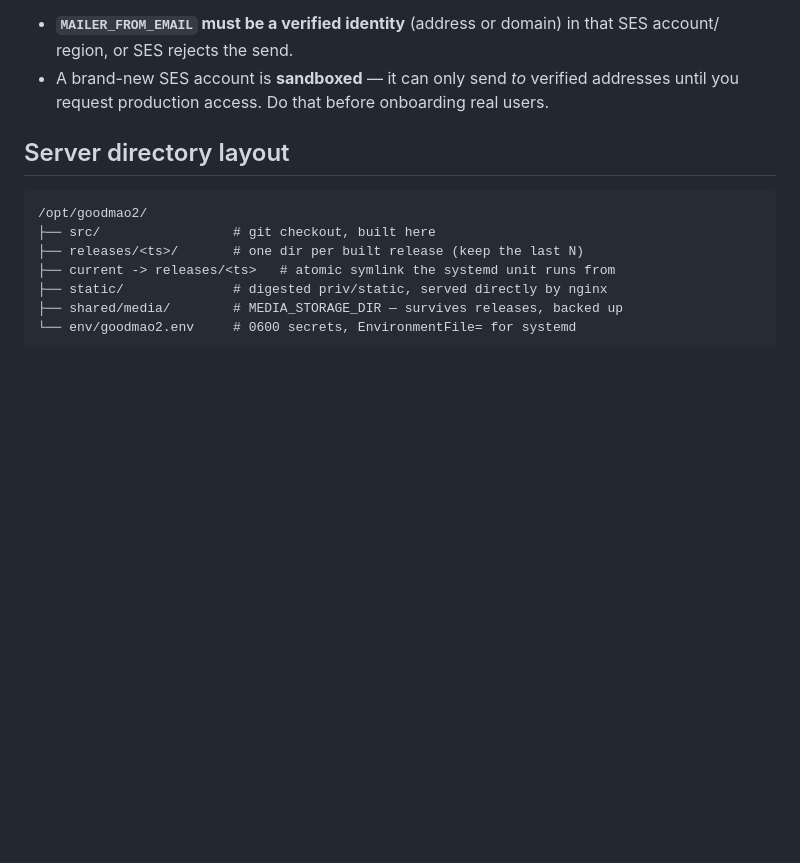
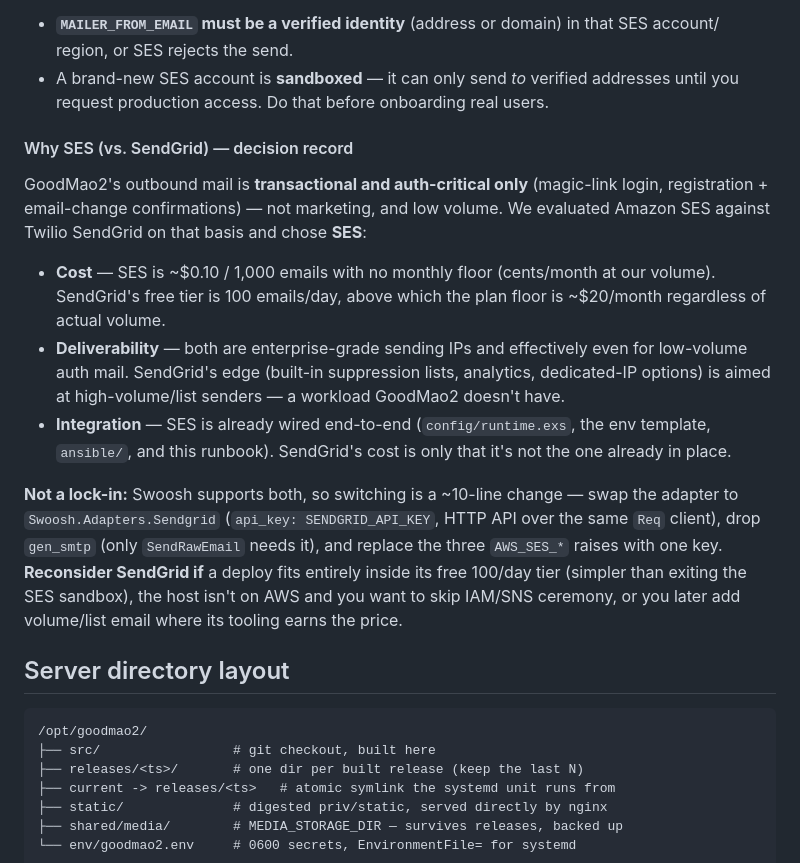
Before and after one commit to hiroshiyui/GoodMao2, a Markdown page: doc/deployment.md, the part around the change. Rendered like a GitHub page; blank space fills up the shorter version.

Commit message:
docs(deployment): record the SES-vs-SendGrid mailer decision
Note why GoodMao2 uses Amazon SES over Twilio SendGrid for its
transactional auth mail (cost with no monthly floor, deliverability parity
at low volume, already-integrated), and the ~10-line Swoosh path to switch
if that calculus changes. Keeps the decision from being re-litigated later.

Co-Authored-By: Claude Opus 4.8 <noreply@anthropic.com>

````diff
--- a/doc/deployment.md
+++ b/doc/deployment.md
@@ -163,6 +163,28 @@ SES gotchas:
 - A brand-new SES account is **sandboxed** — it can only send *to* verified addresses until you
   request production access. Do that before onboarding real users.
 
+#### Why SES (vs. SendGrid) — decision record
+
+GoodMao2's outbound mail is **transactional and auth-critical only** (magic-link login,
+registration + email-change confirmations) — not marketing, and low volume. We evaluated Amazon
+SES against Twilio SendGrid on that basis and chose **SES**:
+
+- **Cost** — SES is ~$0.10 / 1,000 emails with no monthly floor (cents/month at our volume).
+  SendGrid's free tier is 100 emails/day, above which the plan floor is ~$20/month regardless of
+  actual volume.
+- **Deliverability** — both are enterprise-grade sending IPs and effectively even for low-volume
+  auth mail. SendGrid's edge (built-in suppression lists, analytics, dedicated-IP options) is
+  aimed at high-volume/list senders — a workload GoodMao2 doesn't have.
+- **Integration** — SES is already wired end-to-end (`config/runtime.exs`, the env template,
+  `ansible/`, and this runbook). SendGrid's cost is only that it's not the one already in place.
+
+**Not a lock-in:** Swoosh supports both, so switching is a ~10-line change — swap the adapter to
+`Swoosh.Adapters.Sendgrid` (`api_key: SENDGRID_API_KEY`, HTTP API over the same `Req` client),
+drop `gen_smtp` (only `SendRawEmail` needs it), and replace the three `AWS_SES_*` raises with one
+key. **Reconsider SendGrid if** a deploy fits entirely inside its free 100/day tier (simpler than
+exiting the SES sandbox), the host isn't on AWS and you want to skip IAM/SNS ceremony, or you
+later add volume/list email where its tooling earns the price.
+
 ## Server directory layout
 
 ```
````
